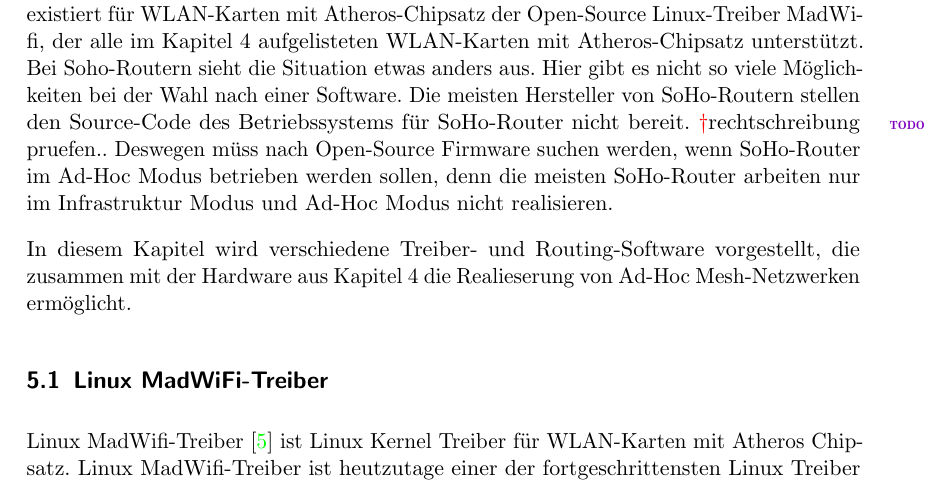
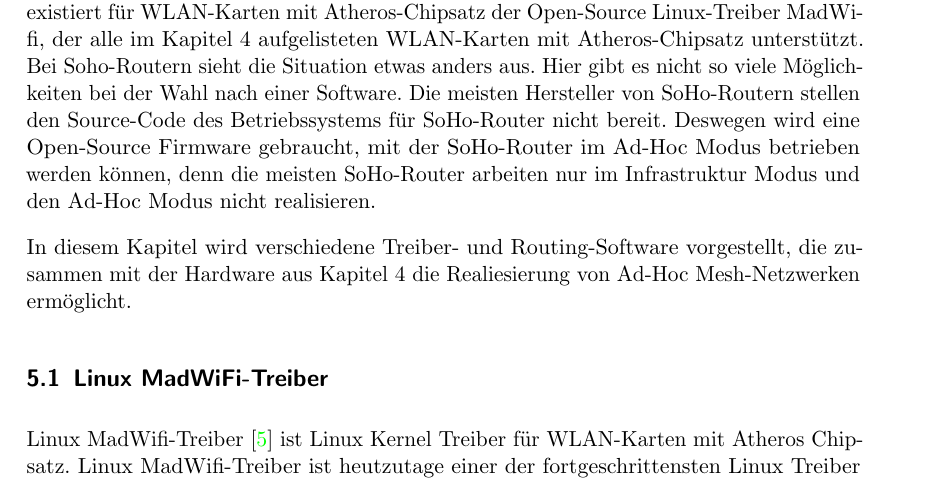
Before and after one commit to BackupTheBerlios/mesh2nexus-svn, a LaTeX document (latex/mesh.tex, which reads latex/Software.tex): part of page 59 of 78, cut so that both start at the same text. Compiled offline with pdfLaTeX; the source files are stored in an older character set and shown here as Unicode; an older LaTeX class or package is replaced by its successor.

Commit message:
Software Kapitel ueberarbeitet

```diff
--- a/latex/Software.tex
+++ b/latex/Software.tex
@@ -10,13 +10,13 @@
 unterst"utzt. Bei Soho-Routern sieht die Situation etwas anders aus. Hier gibt
 es nicht so viele M"oglichkeiten bei der Wahl nach einer Software.
 Die meisten Hersteller von SoHo-Routern stellen den Source-Code des
-Betriebssystems f"ur SoHo-Router nicht bereit. \todo{rechtschreibung pruefen..} Deswegen m"uss nach
-Open-Source Firmware suchen werden, wenn SoHo-Router im Ad-Hoc Modus
-betrieben werden sollen, denn die meisten SoHo-Router arbeiten nur im Infrastruktur Modus
-und Ad-Hoc Modus nicht realisieren.
+Betriebssystems f"ur SoHo-Router nicht bereit. Deswegen wird eine
+Open-Source Firmware gebraucht, mit der SoHo-Router im Ad-Hoc Modus
+betrieben werden k"onnen, denn die meisten SoHo-Router arbeiten nur
+im Infrastruktur Modus und den Ad-Hoc Modus nicht realisieren.
 
 In diesem Kapitel wird verschiedene Treiber- und Routing-Software
-vorgestellt, die zusammen mit der Hardware aus Kapitel 4 die Realieserung
+vorgestellt, die zusammen mit der Hardware aus Kapitel 4 die Realiesierung
 von Ad-Hoc Mesh-Netzwerken erm"oglicht.
 
 \subsection{Linux MadWiFi-Treiber}
```
Also changed, not shown: latex/mesh.pdf.
